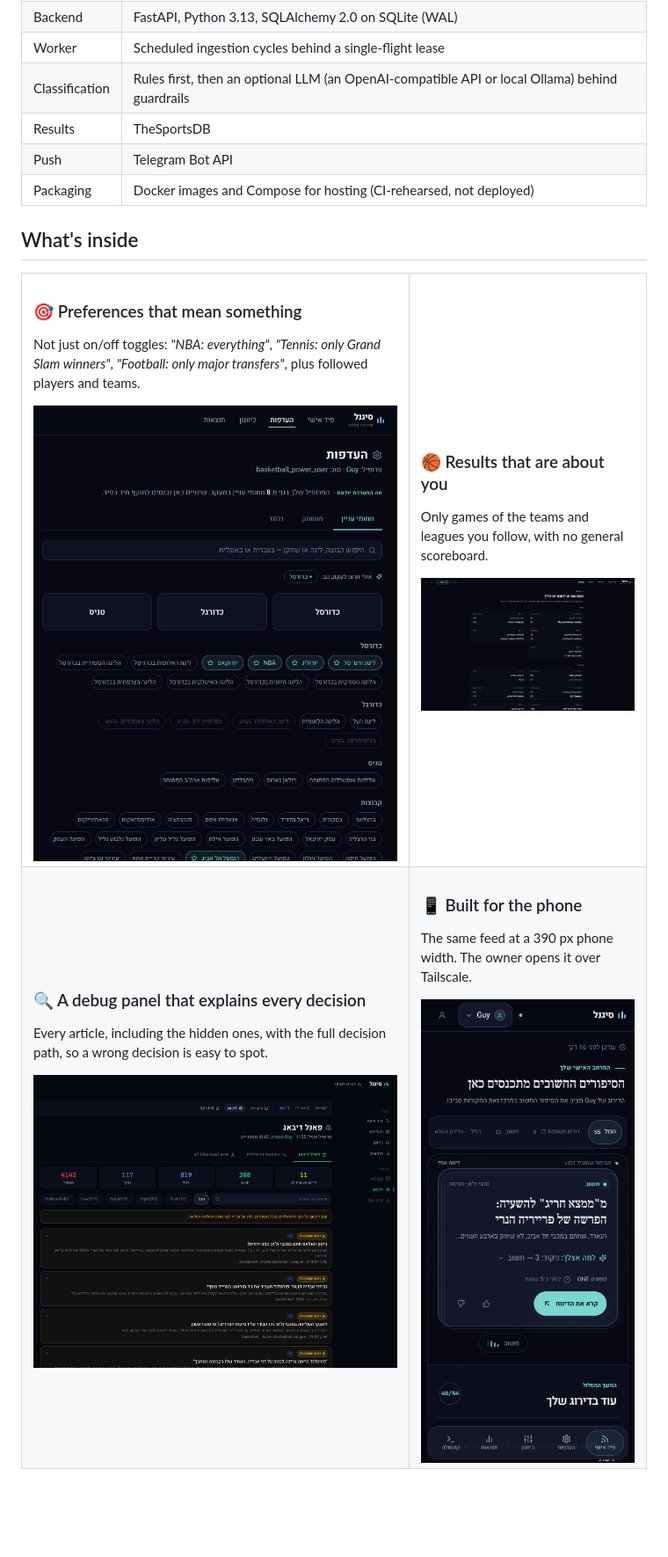
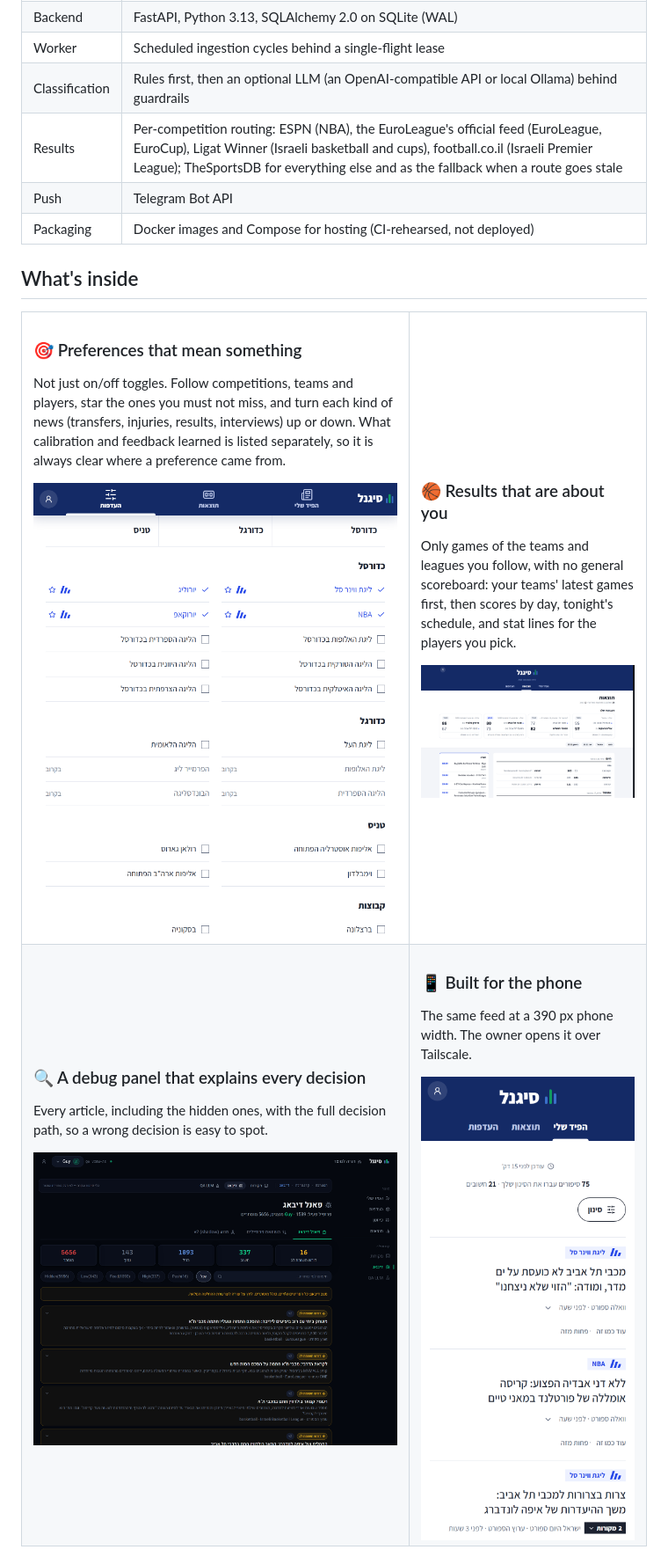
Before and after one commit to Guy-Navon/signal-sports, a Markdown page: README.md, the part around one of its changes. Shown at 88% size. Drawn GitHub-style; pictures changed too: docs/assets/readme/debug.png, docs/assets/readme/feed-mobile.png, docs/assets/readme/preferences.png; blank space fills up the shorter version.

```diff
--- a/README.md
+++ b/README.md
@@ -377,7 +393,7 @@ disagreements are treated as rating noise.
 | Backend | FastAPI, Python 3.13, SQLAlchemy 2.0 on SQLite (WAL) |
 | Worker | Scheduled ingestion cycles behind a single-flight lease |
 | Classification | Rules first, then an optional LLM (an OpenAI-compatible API or local Ollama) behind guardrails |
-| Results | TheSportsDB |
+| Results | Per-competition routing: ESPN (NBA), the EuroLeague's official feed (EuroLeague, EuroCup), Ligat Winner (Israeli basketball and cups), football.co.il (Israeli Premier League); TheSportsDB for everything else and as the fallback when a route goes stale |
 | Push | Telegram Bot API |
 | Packaging | Docker images and Compose for hosting (CI-rehearsed, not deployed) |
 
@@ -388,14 +404,17 @@ disagreements are treated as rating noise.
 <td width="50%" valign="top">
 
 ### 🎯 Preferences that mean something
-Not just on/off toggles: *"NBA: everything"*, *"Tennis: only Grand Slam winners"*,
-*"Football: only major transfers"*, plus followed players and teams.
+Not just on/off toggles. Follow competitions, teams and players, star the ones you must not miss,
+and turn each kind of news (transfers, injuries, results, interviews) up or down. What
+calibration and feedback learned is listed separately, so it is always clear where a preference
+came from.
 
-<img src="docs/assets/readme/preferences.png" alt="Preferences page: sports, competitions and followed teams">
+<img src="docs/assets/readme/preferences.png" alt="Preferences page: followed competitions per sport (basketball, football, tennis)">
 
 </td>
 <td width="50%" valign="top">
 
 ### 🏀 Results that are about you
-Only games of the teams and leagues you follow, with no general scoreboard.
+Only games of the teams and leagues you follow, with no general scoreboard: your teams' latest
+games first, then scores by day, tonight's schedule, and stat lines for the players you pick.
 
```
Also changed, not shown: other parts of README.md (+73 -55 lines), docs/assets/readme/feed.png.
